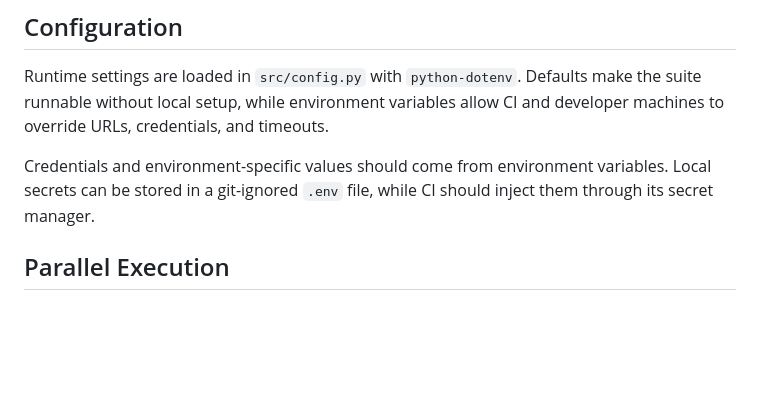
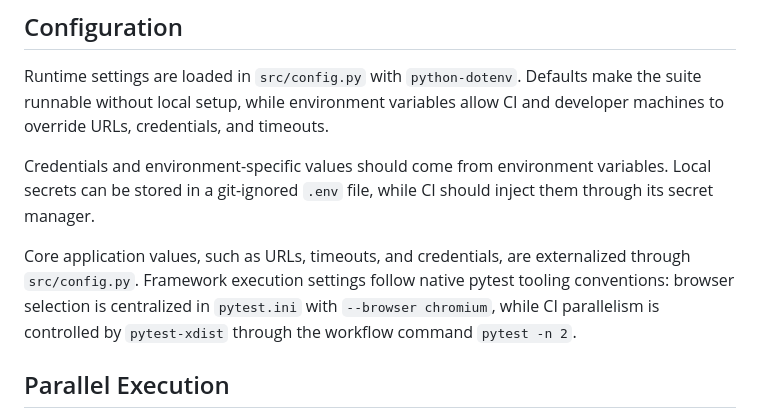
Before and after one commit to eladSalti/qa-automation-assignment-elad-salti, a Markdown page: DESIGN.md, the part around the change. Rendered like a GitHub page; blank space fills up the shorter version.

Commit message:
docs: document browser and parallelism config choices in design rationale

```diff
--- a/DESIGN.md
+++ b/DESIGN.md
@@ -40,6 +40,12 @@ CI and developer machines to override URLs, credentials, and timeouts.
 Credentials and environment-specific values should come from environment
 variables. Local secrets can be stored in a git-ignored `.env` file, while CI
 should inject them through its secret manager.
+
+Core application values, such as URLs, timeouts, and credentials, are
+externalized through `src/config.py`. Framework execution settings follow native
+pytest tooling conventions: browser selection is centralized in `pytest.ini`
+with `--browser chromium`, while CI parallelism is controlled by `pytest-xdist`
+through the workflow command `pytest -n 2`.
 
 ## Parallel Execution
 
```
